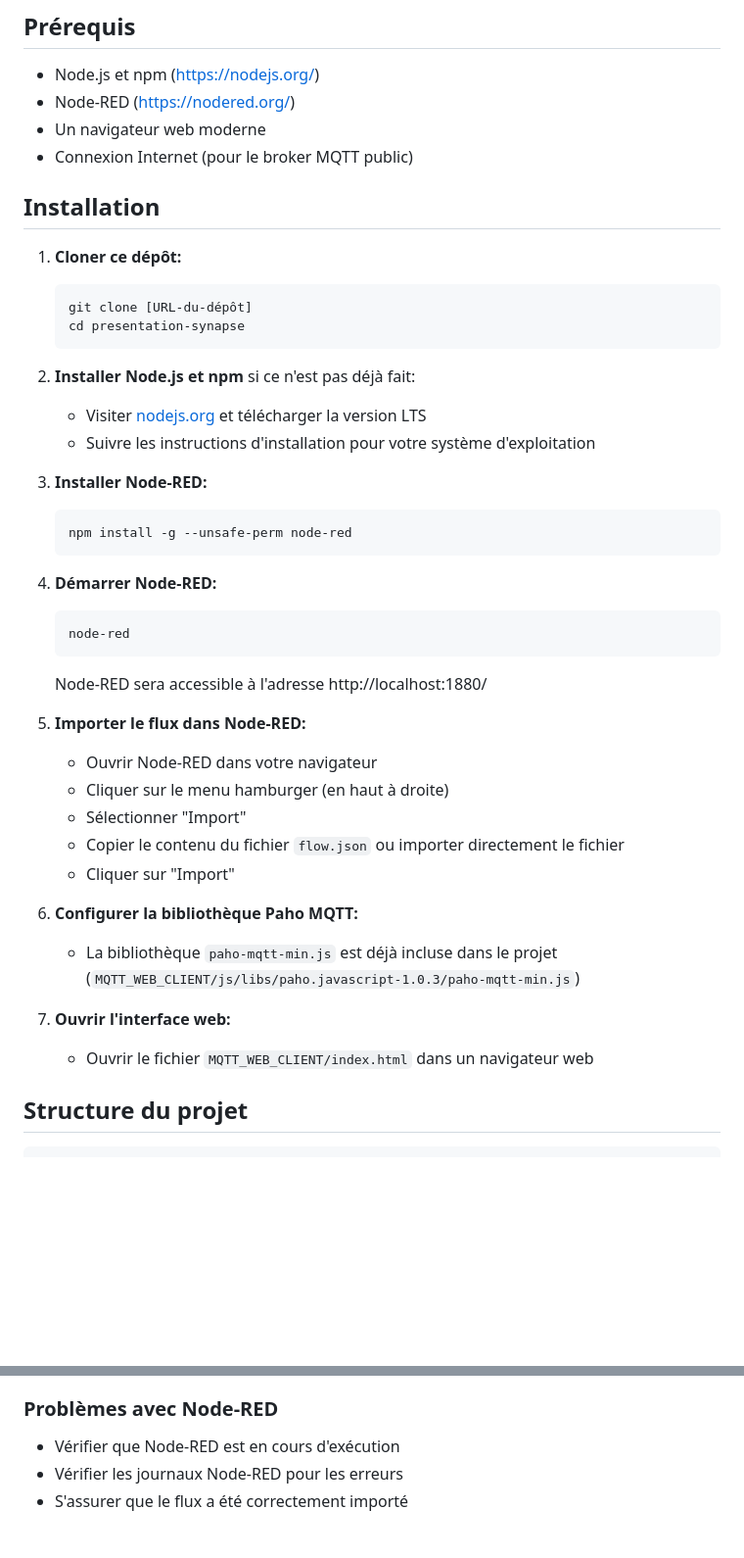
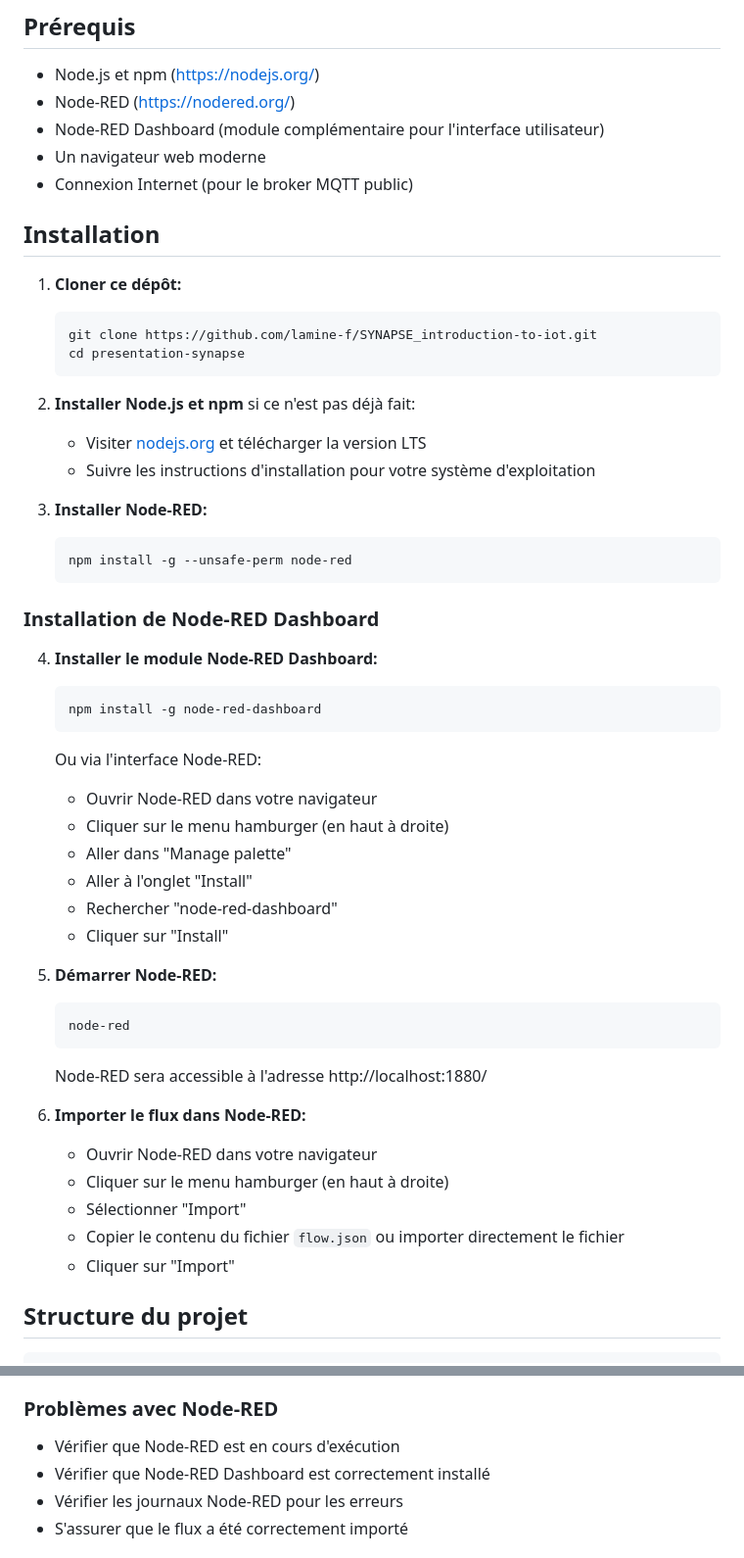
Before and after one commit to lamine-f/SYNAPSE_introduction-to-iot, a Markdown page: README.md, 2 parts joined by grey strips. Shown: that part at 98% size. GitHub-like rendering; blank space fills up the shorter version.

````diff
--- a/README.md
+++ b/README.md
@@ -29,6 +41,7 @@ L'interface permet d'allumer/éteindre une LED virtuellement et affiche différe
 
 - Node.js et npm (https://nodejs.org/)
 - Node-RED (https://nodered.org/)
+- Node-RED Dashboard (module complémentaire pour l'interface utilisateur)
 - Un navigateur web moderne
 - Connexion Internet (pour le broker MQTT public)
 
@@ -36,7 +49,7 @@ L'interface permet d'allumer/éteindre une LED virtuellement et affiche différe
 
 1. **Cloner ce dépôt:**
    ```bash
-   git clone [URL-du-dépôt]
+   git clone https://github.com/lamine-f/SYNAPSE_introduction-to-iot.git
    cd presentation-synapse
    ```
 
@@ -49,24 +62,39 @@ L'interface permet d'allumer/éteindre une LED virtuellement et affiche différe
    npm install -g --unsafe-perm node-red
    ```
 
-4. **Démarrer Node-RED:**
+### Installation de Node-RED Dashboard
+
+4. **Installer le module Node-RED Dashboard:**
+   ```bash
+   npm install -g node-red-dashboard
+   ```
+
+   Ou via l'interface Node-RED:
+   - Ouvrir Node-RED dans votre navigateur
+   - Cliquer sur le menu hamburger (en haut à droite)
+   - Aller dans "Manage palette"
+   - Aller à l'onglet "Install"
+   - Rechercher "node-red-dashboard"
+   - Cliquer sur "Install"
+
+5. **Démarrer Node-RED:**
    ```bash
    node-red
    ```
    Node-RED sera accessible à l'adresse http://localhost:1880/
 
-5. **Importer le flux dans Node-RED:**
+6. **Importer le flux dans Node-RED:**
    - Ouvrir Node-RED dans votre navigateur
    - Cliquer sur le menu hamburger (en haut à droite)
    - Sélectionner "Import"
    - Copier le contenu du fichier `flow.json` ou importer directement le fichier
    - Cliquer sur "Import"
 
-6. **Configurer la bibliothèque Paho MQTT:**
+<!-- 7. **Configurer la bibliothèque Paho MQTT:**
    - La bibliothèque `paho-mqtt-min.js` est déjà incluse dans le projet (`MQTT_WEB_CLIENT/js/libs/paho.javascript-1.0.3/paho-mqtt-min.js`)
 
-7. **Ouvrir l'interface web:**
-   - Ouvrir le fichier `MQTT_WEB_CLIENT/index.html` dans un navigateur web
+8. **Ouvrir l'interface web:**
+   - Ouvrir le fichier `MQTT_WEB_CLIENT/index.html` dans un navigateur web -->
 
 ## Structure du projet
 
@@ -155,6 +204,7 @@ Le projet utilise une architecture basée sur MQTT:
 ### Problèmes avec Node-RED
 
 - Vérifier que Node-RED est en cours d'exécution
+- Vérifier que Node-RED Dashboard est correctement installé
 - Vérifier les journaux Node-RED pour les erreurs
 - S'assurer que le flux a été correctement importé
 
````
Also changed, not shown: other parts of README.md (+37 -4 lines).
